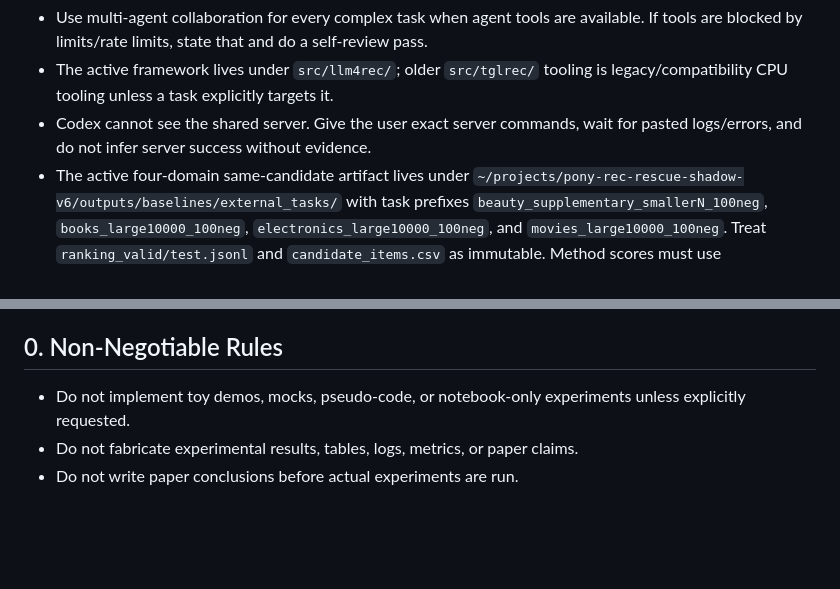
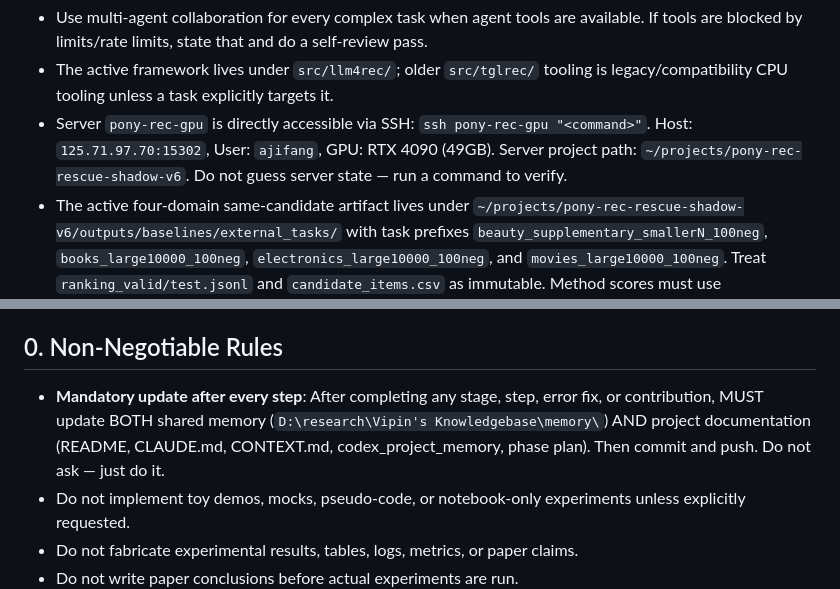
Before and after one commit to appleweiping/TGL-Rec, a Markdown page: AGENTS.md, 2 parts joined by grey strips. Drawn GitHub-style; blank space fills up the shorter version.

```diff
--- a/AGENTS.md
+++ b/AGENTS.md
@@ -16,8 +16,10 @@ Current operating rules:
   self-review pass.
 - The active framework lives under `src/llm4rec/`; older `src/tglrec/` tooling is
   legacy/compatibility CPU tooling unless a task explicitly targets it.
-- Codex cannot see the shared server. Give the user exact server commands, wait
-  for pasted logs/errors, and do not infer server success without evidence.
+- Server `pony-rec-gpu` is directly accessible via SSH: `ssh pony-rec-gpu "<command>"`.
+  Host: `125.71.97.70:15302`, User: `ajifang`, GPU: RTX 4090 (49GB).
+  Server project path: `~/projects/pony-rec-rescue-shadow-v6`.
+  Do not guess server state — run a command to verify.
 - The active four-domain same-candidate artifact lives under
   `~/projects/pony-rec-rescue-shadow-v6/outputs/baselines/external_tasks/` with
   task prefixes `beauty_supplementary_smallerN_100neg`,
@@ -44,6 +46,7 @@ Current operating rules:
 
 ## 0. Non-Negotiable Rules
 
+- **Mandatory update after every step**: After completing any stage, step, error fix, or contribution, MUST update BOTH shared memory (`D:\research\Vipin's Knowledgebase\memory\`) AND project documentation (README, CLAUDE.md, CONTEXT.md, codex_project_memory, phase plan). Then commit and push. Do not ask — just do it.
 - Do not implement toy demos, mocks, pseudo-code, or notebook-only experiments unless explicitly requested.
 - Do not fabricate experimental results, tables, logs, metrics, or paper claims.
 - Do not write paper conclusions before actual experiments are run.
```
Also changed, not shown: CLAUDE.md (+8 -7 lines).
